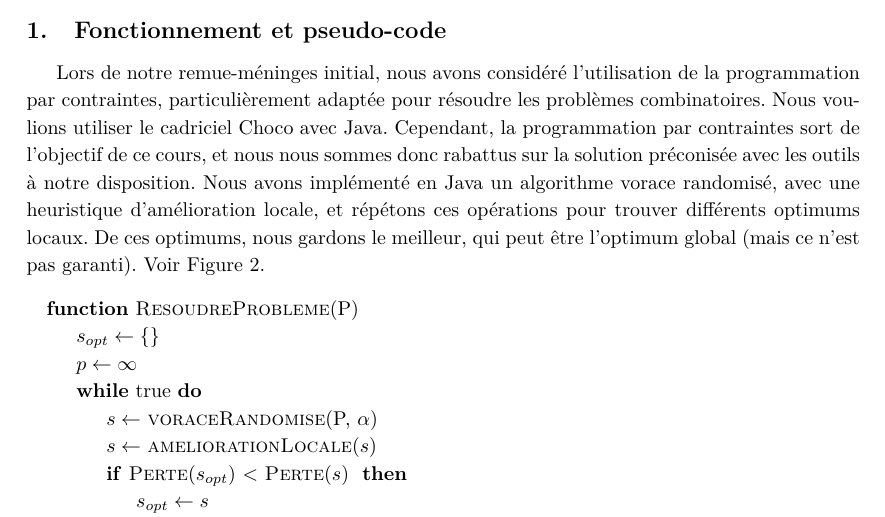
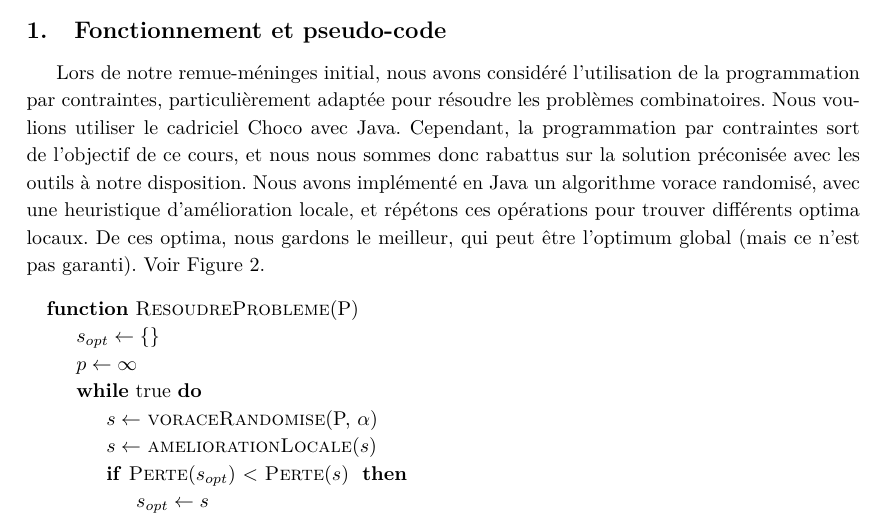
Before and after one commit to Gweylorth/LOG4705-AlgoMania, a LaTeX document (AlgoLab3/Rapport/rapport3.tex): part of page 5 of 8 before the commit and part of page 5 of 9 after it, cut so that both start at the same text. Compiled offline with pdfLaTeX.

Commit message:
Small fixes in report

```diff
--- a/AlgoLab3/Rapport/rapport3.tex
+++ b/AlgoLab3/Rapport/rapport3.tex
@@ -112,7 +112,7 @@ Des ensembles de données nous sont fournies avec 2, 3, 4, 5 ou 9 catégories de
 \subsection{Fonctionnement et pseudo-code}
 
 Lors de notre remue-méninges initial, nous avons considéré l'utilisation de la programmation par contraintes, particulièrement adaptée pour résoudre les problèmes combinatoires. Nous voulions utiliser le cadriciel Choco avec Java.
-Cependant, la programmation par contraintes sort de l'objectif de ce cours, et nous nous sommes donc rabattus sur la solution préconisée avec les outils à notre disposition. Nous avons implémenté en Java un algorithme vorace randomisé, avec une heuristique d'amélioration locale, et répétons ces opérations pour trouver différents optimums locaux. De ces optimums, nous gardons le meilleur, qui peut être l'optimum global (mais ce n'est pas garanti). Voir Figure 2.
+Cependant, la programmation par contraintes sort de l'objectif de ce cours, et nous nous sommes donc rabattus sur la solution préconisée avec les outils à notre disposition. Nous avons implémenté en Java un algorithme vorace randomisé, avec une heuristique d'amélioration locale, et répétons ces opérations pour trouver différents optima locaux. De ces optima, nous gardons le meilleur, qui peut être l'optimum global (mais ce n'est pas garanti). Voir Figure 2.
 
 \begin{figure}[h!]
 \begin{algorithmic}
```
Also changed, not shown: AlgoLab3/Rapport/rapport3.pdf, AlgoLab3/Rapport/rapport3.tex (2 more changed lines).
